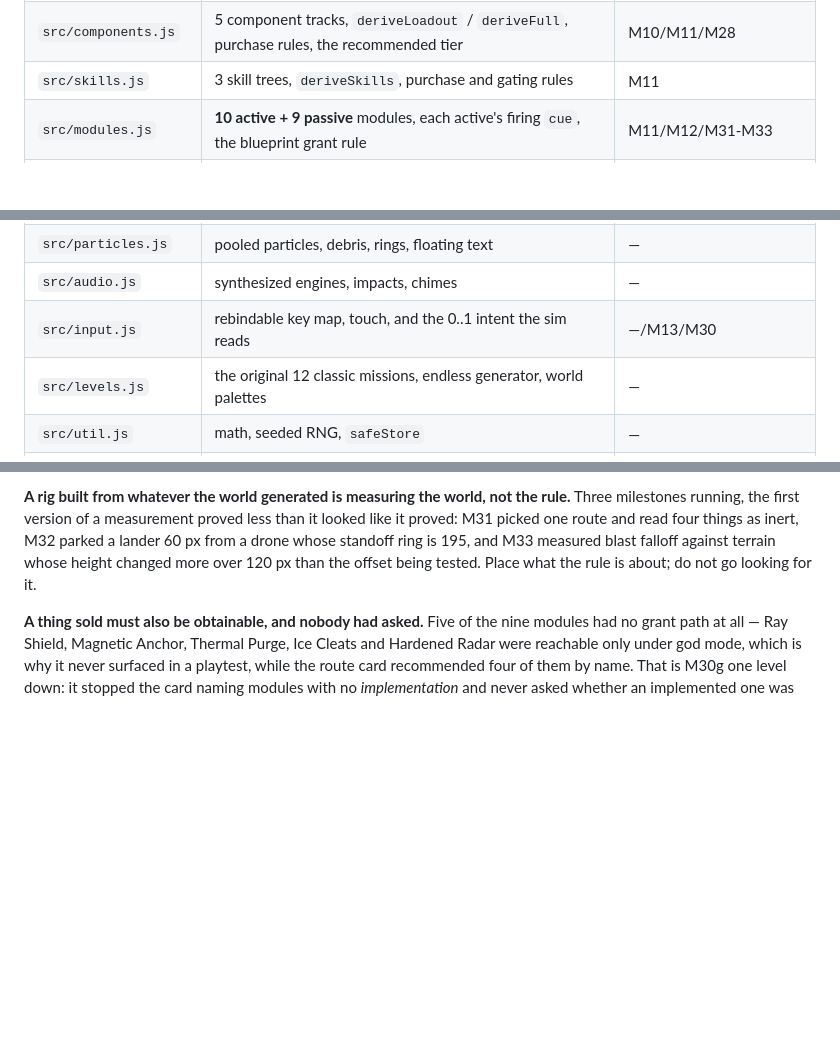
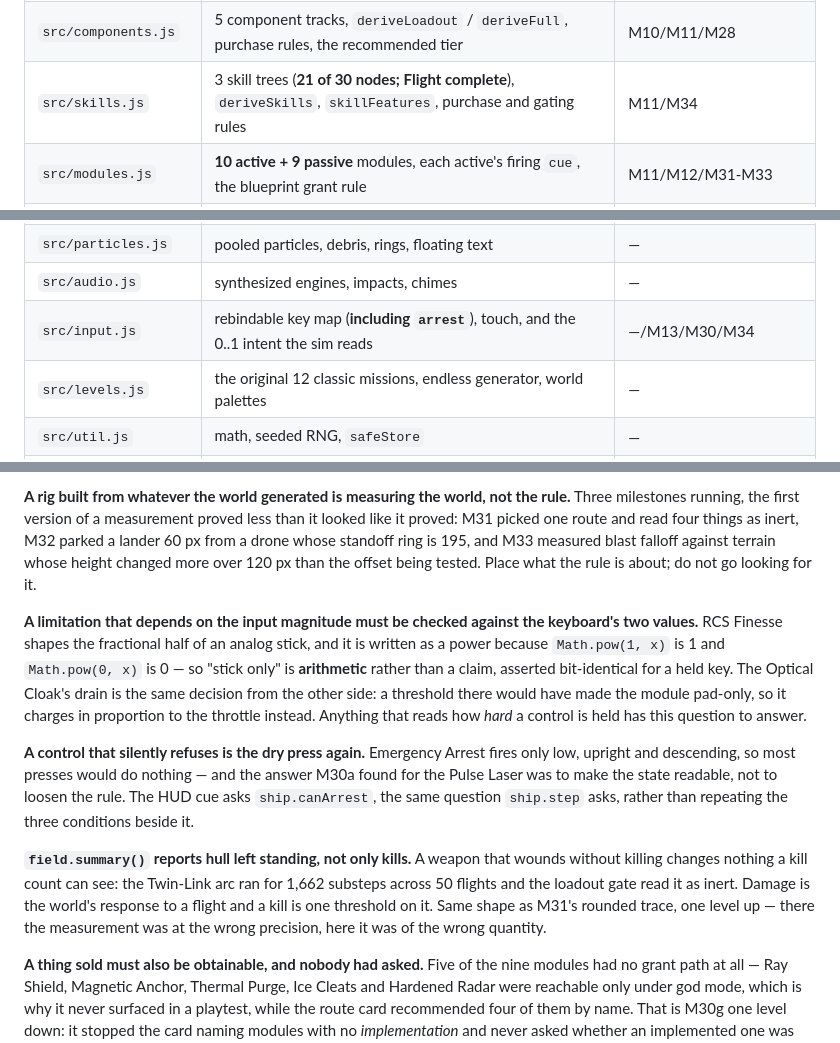
Before and after one commit to TheAIgnostic/lunar-lander, a Markdown page: docs/ARCHITECTURE.md, 3 parts joined by grey strips. GitHub-like rendering; blank space fills up the shorter version.

```diff
--- a/docs/ARCHITECTURE.md
+++ b/docs/ARCHITECTURE.md
@@ -27,7 +27,7 @@ Everything under `src/` is a plain ES module, loaded directly in the browser and
 | `src/economy.js` | rewards, the carried haul, what a deposit is worth, the transmitted/cargo split, settlement and banking | M9/M15 |
 | `src/route.js` | the ten-body ladder, the next-body card, the progress trail, checkpoint rule | M9/M27 |
 | `src/components.js` | 5 component tracks, `deriveLoadout` / `deriveFull`, purchase rules, the recommended tier | M10/M11/M28 |
-| `src/skills.js` | 3 skill trees, `deriveSkills`, purchase and gating rules | M11 |
+| `src/skills.js` | 3 skill trees (**21 of 30 nodes; Flight complete**), `deriveSkills`, `skillFeatures`, purchase and gating rules | M11/M34 |
 | `src/modules.js` | **10 active + 9 passive** modules, each active's firing `cue`, the blueprint grant rule | M11/M12/M31-M33 |
 | `src/enemies.js` | enemy roster, placement around the prize, telegraphs, projectiles, damage, rewards | M12/M14 |
 | `src/objectives.js` | the optional objectives: conditions judged at touchdown, and six cargo recoveries | M14/M15 |
@@ -40,7 +40,7 @@ Everything under `src/` is a plain ES module, loaded directly in the browser and
 | `src/debug.js` | F3 telemetry overlay, F4 landing-envelope bars, F5 enemy ranges | M0/M12 |
 | `src/particles.js` | pooled particles, debris, rings, floating text | — |
 | `src/audio.js` | synthesized engines, impacts, chimes | — |
-| `src/input.js` | rebindable key map, touch, and the 0..1 intent the sim reads | —/M13/M30 |
+| `src/input.js` | rebindable key map (**including `arrest`**), touch, and the 0..1 intent the sim reads | —/M13/M30/M34 |
 | `src/levels.js` | the original 12 classic missions, endless generator, world palettes | — |
 | `src/util.js` | math, seeded RNG, `safeStore` | — |
 | `serve.js` | the dev server, `no-store` so an edit always reaches the browser | M13 |
@@ -282,6 +282,25 @@ milestones running, the first version of a measurement proved less than it looke
 M31 picked one route and read four things as inert, M32 parked a lander 60 px from a drone whose
 standoff ring is 195, and M33 measured blast falloff against terrain whose height changed more over
 120 px than the offset being tested. Place what the rule is about; do not go looking for it.
+
+**A limitation that depends on the input magnitude must be checked against the keyboard's two
+values.** RCS Finesse shapes the fractional half of an analog stick, and it is written as a power
+because `Math.pow(1, x)` is 1 and `Math.pow(0, x)` is 0 — so "stick only" is **arithmetic** rather
+than a claim, asserted bit-identical for a held key. The Optical Cloak's drain is the same decision
+from the other side: a threshold there would have made the module pad-only, so it charges in
+proportion to the throttle instead. Anything that reads how *hard* a control is held has this
+question to answer.
+
+**A control that silently refuses is the dry press again.** Emergency Arrest fires only low, upright
+and descending, so most presses would do nothing — and the answer M30a found for the Pulse Laser was
+to make the state readable, not to loosen the rule. The HUD cue asks `ship.canArrest`, the same
+question `ship.step` asks, rather than repeating the three conditions beside it.
+
+**`field.summary()` reports hull left standing, not only kills.** A weapon that wounds without
+killing changes nothing a kill count can see: the Twin-Link arc ran for 1,662 substeps across 50
+flights and the loadout gate read it as inert. Damage is the world's response to a flight and a kill
+is one threshold on it. Same shape as M31's rounded trace, one level up — there the measurement was
+at the wrong precision, here it was of the wrong quantity.
 
 **A thing sold must also be obtainable, and nobody had asked.** Five of the nine modules had no grant
 path at all — Ray Shield, Magnetic Anchor, Thermal Purge, Ice Cleats and Hardened Radar were
```
Also changed, not shown: ROADMAP_STATUS.md (+23 -12 lines), 1 other file.
